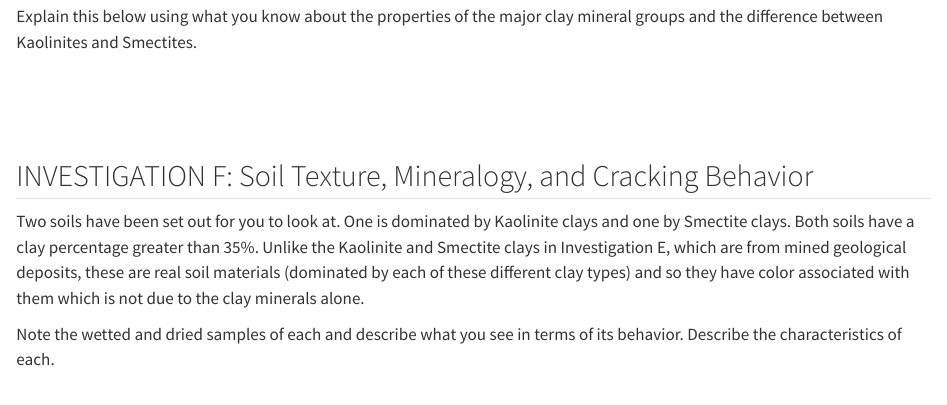
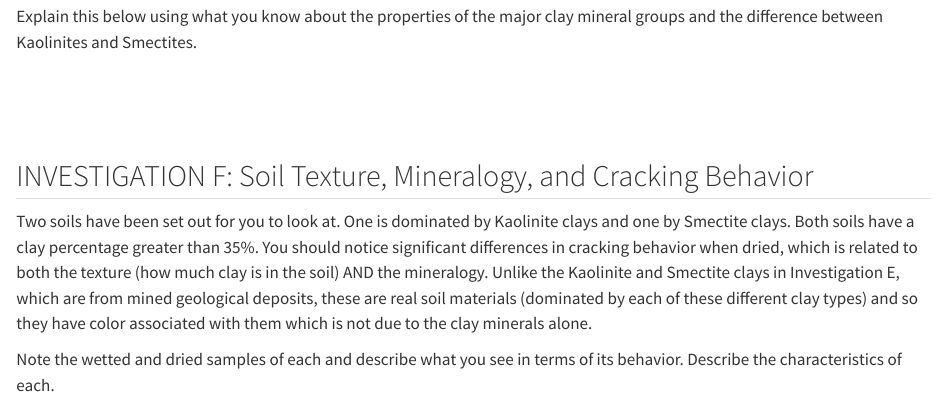
Before and after one commit to umn-soil-2125/soil-2125-lab-manual, a Quarto document (laboratory-2-updated.qmd): the page in a window 1100 px wide, from 3180 px down. Rendered offline with R 4.5, knitr and Pandoc in place of Quarto, with nearby package versions; some code elsewhere in the file could not run offline.

Commit message:
updates v3.1

```diff
--- a/laboratory-2-updated.qmd
+++ b/laboratory-2-updated.qmd
@@ -215,7 +215,8 @@ $$\\[0.5in]$$
 
 ## INVESTIGATION F: Soil Texture, Mineralogy, and Cracking Behavior
 
-Two soils have been set out for you to look at. One is dominated by Kaolinite clays and one by Smectite clays. Both soils have a clay percentage greater than 35%. Unlike the Kaolinite and Smectite clays in Investigation E, which are from mined geological deposits, these are real soil materials (dominated by each of these different clay types) and so they have color associated with them which is not due to the clay minerals alone.
+Two soils have been set out for you to look at. One is dominated by Kaolinite clays and one by Smectite clays. Both soils have a clay percentage greater than 35%. You should notice significant differences in cracking behavior when dried, which is related to both the
+texture (how much clay is in the soil) AND the mineralogy. Unlike the Kaolinite and Smectite clays in Investigation E, which are from mined geological deposits, these are real soil materials (dominated by each of these different clay types) and so they have color associated with them which is not due to the clay minerals alone.
 
 Note the wetted and dried samples of each and describe what you see in terms of its behavior. Describe the characteristics of each.
 
```
Also changed, not shown: 1 other file.
